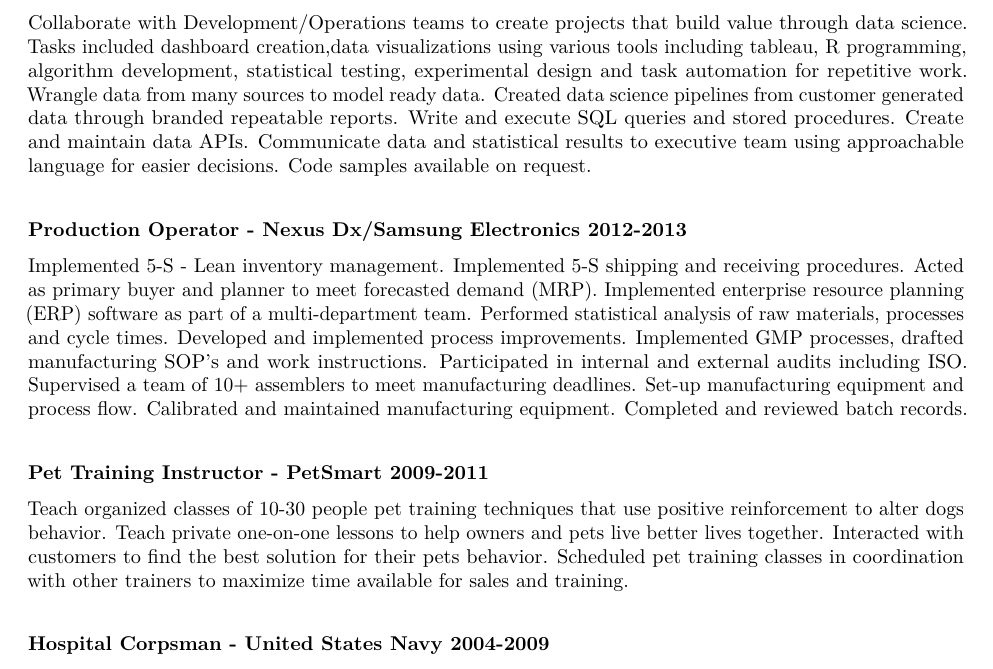
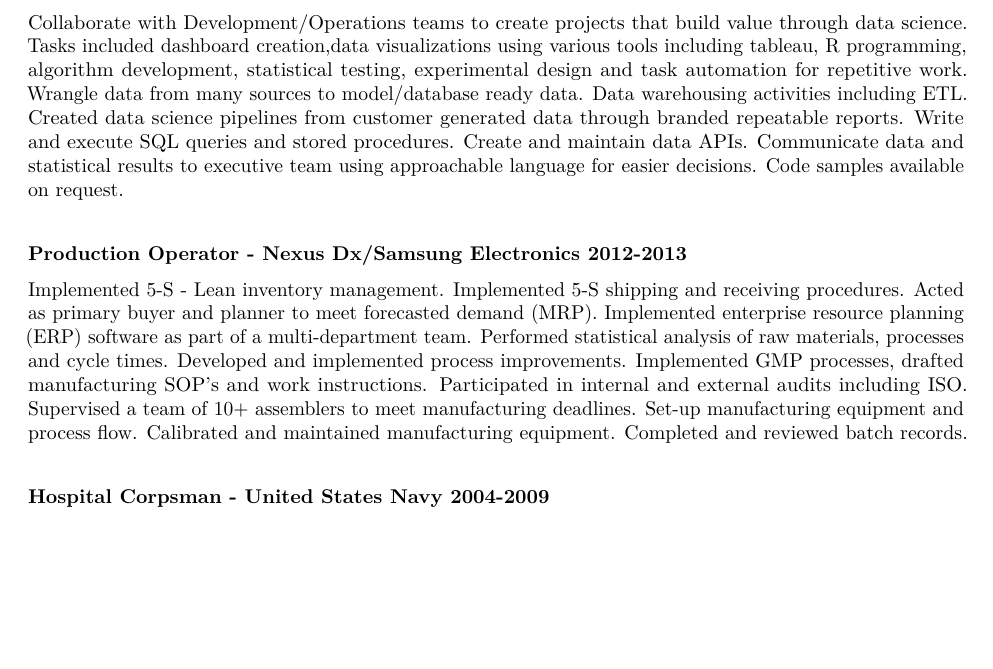
Before and after one commit to elessert760/job-related, an R Markdown document (file-1.Rmd): part of page 1 of 2, cut so that both start at the same text, the shorter picture padded with empty space. The pictures show the output file file-1.pdf that the author committed with the source.

Commit message:
udpate for Sarah

```diff
--- a/file-1.Rmd
+++ b/file-1.Rmd
@@ -30,7 +31,7 @@ as_data_frame(bind_cols(Data = dat, Development = dev, Database =  dba, Operatio
 
 ####Data Scientist I - Source Intelligence 2014-2018
 
-  Collaborate with Development/Operations teams to create projects that build value through data science. Tasks included dashboard creation,data visualizations using various tools including tableau,  R programming, algorithm development, statistical testing, experimental design and task automation for repetitive work. Wrangle data from many sources to model ready data. Created data science pipelines from customer generated data through branded repeatable reports. Write and execute SQL queries and stored procedures. Create and maintain data APIs. Communicate data and statistical results to executive team using approachable language for easier decisions. Code samples available on request.
+  Collaborate with Development/Operations teams to create projects that build value through data science. Tasks included dashboard creation,data visualizations using various tools including tableau, R programming, algorithm development, statistical testing, experimental design and task automation for repetitive work. Wrangle data from many sources to model/database ready data. Data warehousing activities including ETL. Created data science pipelines from customer generated data through branded repeatable reports. Write and execute SQL queries and stored procedures. Create and maintain data APIs. Communicate data and statistical results to executive team using approachable language for easier decisions. Code samples available on request.
 
 
 #### Production Operator - Nexus Dx/Samsung Electronics  2012-2013
@@ -39,7 +40,3 @@ as_data_frame(bind_cols(Data = dat, Development = dev, Database =  dba, Operatio
   Implemented 5-S - Lean inventory management. Implemented 5-S shipping and receiving procedures. Acted as primary buyer and planner to meet forecasted demand (MRP). Implemented enterprise resource planning (ERP) software as part of a multi-department team.  Performed statistical analysis of raw materials, processes and cycle times. Developed and implemented process improvements. Implemented GMP processes, drafted manufacturing SOP’s and work instructions. Participated in internal and external audits including ISO. Supervised a team of 10+ assemblers to meet manufacturing deadlines. Set-up manufacturing equipment and process flow. Calibrated and maintained manufacturing equipment. Completed and reviewed batch records.
 
 
-#### Pet Training Instructor - PetSmart 2009-2011
-
-
-  Teach organized classes of 10-30 people pet training techniques that use positive reinforcement to alter dogs behavior. Teach private one-on-one lessons to help owners and pets live better lives together. Interacted with customers to find the best solution for their pets behavior. Scheduled pet training classes in coordination with other trainers to maximize time available for sales and training.
```
Also changed, not shown: file-1.pdf, file-1.Rmd (5 more changed lines).
